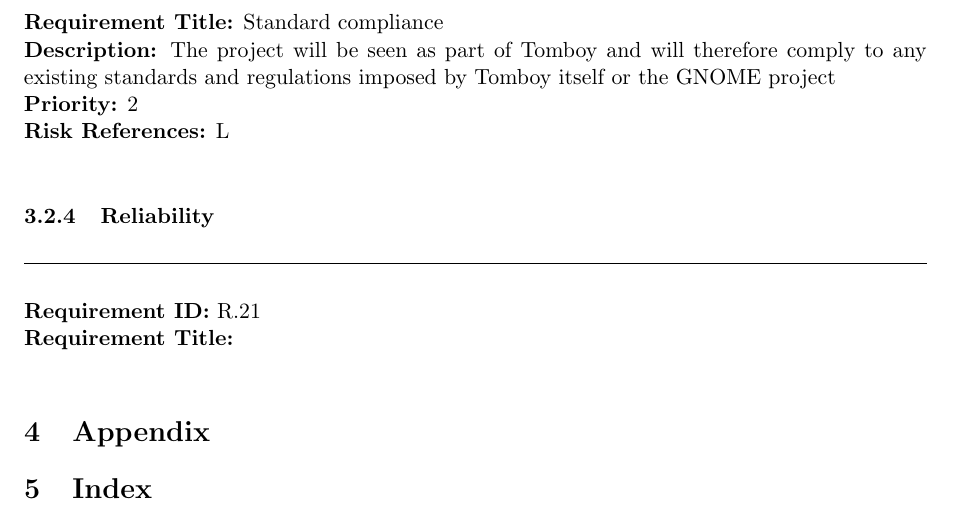
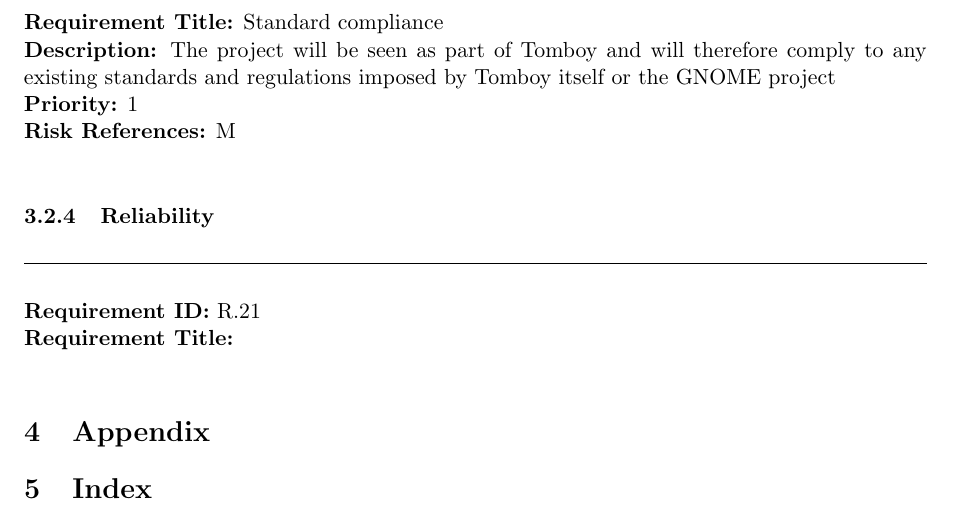
Before and after one commit to rggjan/Tomboy-Todo-List, a LaTeX document (doc/requirements-document.tex, which reads doc/specific_requirements.tex): part of page 15 of 15, cut so that both start at the same text. Compiled offline with pdfLaTeX.

Commit message:
nothing here

```diff
--- a/doc/specific_requirements.tex
+++ b/doc/specific_requirements.tex
@@ -190,8 +190,8 @@
 
     \begin{requirement}{Standard compliance}
       \desc{The project will be seen as part of Tomboy and will therefore comply to any existing standards and regulations imposed by Tomboy itself or the GNOME project}
-      \priority{2}
-      \riskref{L}
+      \priority{1}
+      \riskref{M}
     \end{requirement}
 
     % => modules (textbuffer, note gui, notes window gui)
```
